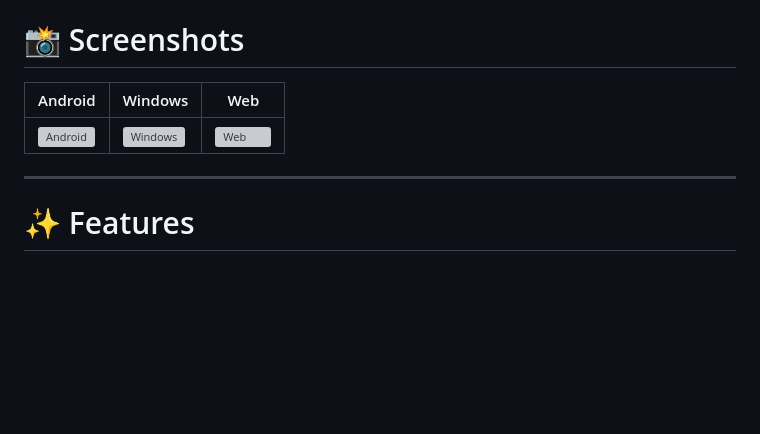
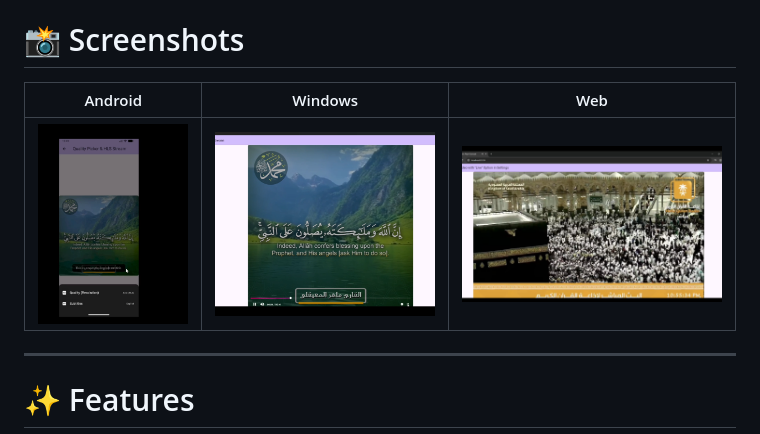
Before and after one commit to ahmedalam782/vidoes_player, a Markdown page: README.md, the part around the change. Rendered like a GitHub page; blank space fills up the shorter version; grey boxes are pictures that could not be loaded.

Commit message:
docs: update screenshot URLs with actual filenames

```diff
--- a/README.md
+++ b/README.md
@@ -29,9 +29,9 @@ AdaptiveVideoPlayer(
 
 # 📸 Screenshots
 
-| Android                                    | Windows                                    | Web                                |
-| ------------------------------------------ | ------------------------------------------ | ---------------------------------- |
-| ![Android](assets/screenshots/android.png) | ![Windows](assets/screenshots/windows.png) | ![Web](assets/screenshots/web.png) |
+| Android                                            | Windows                                            | Web                                        |
+| -------------------------------------------------- | -------------------------------------------------- | ------------------------------------------ |
+| ![Android](assets/screenshots/android/%281%29.png) | ![Windows](assets/screenshots/windows/%282%29.png) | ![Web](assets/screenshots/web/%283%29.png) |
 
 ---
 
```
